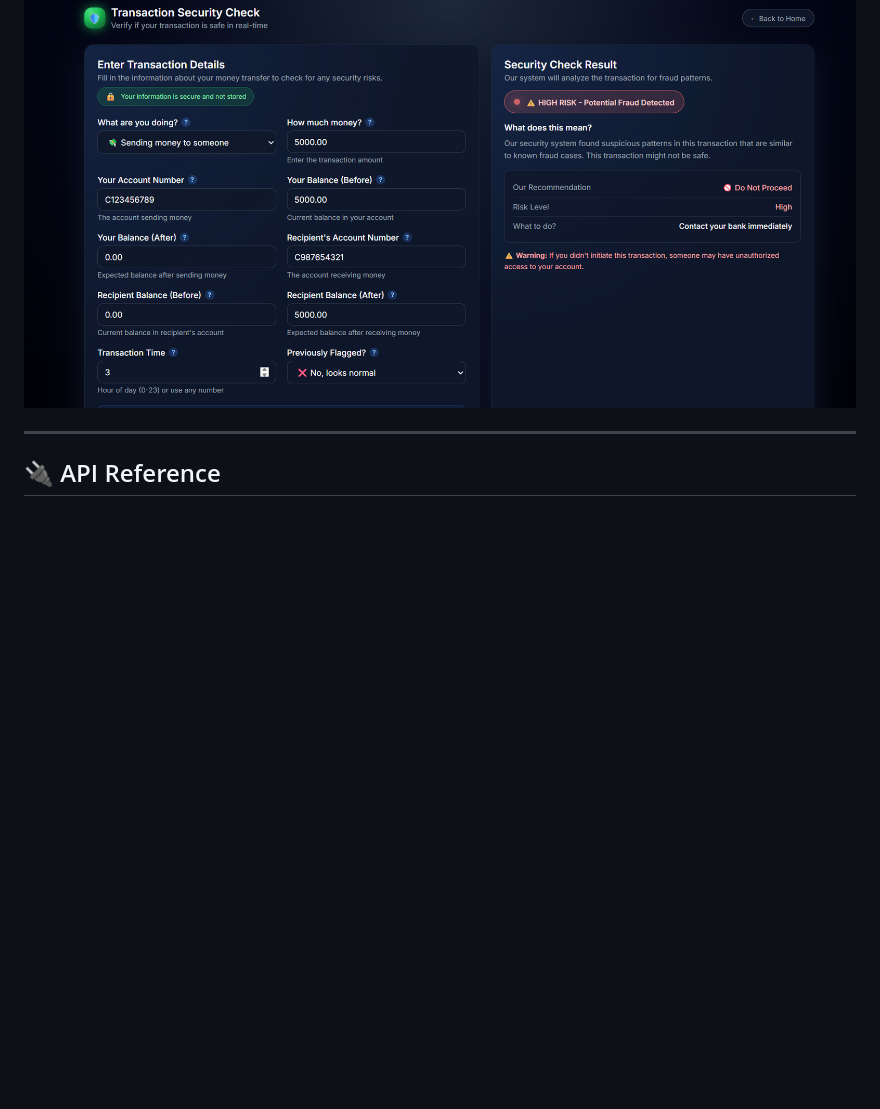
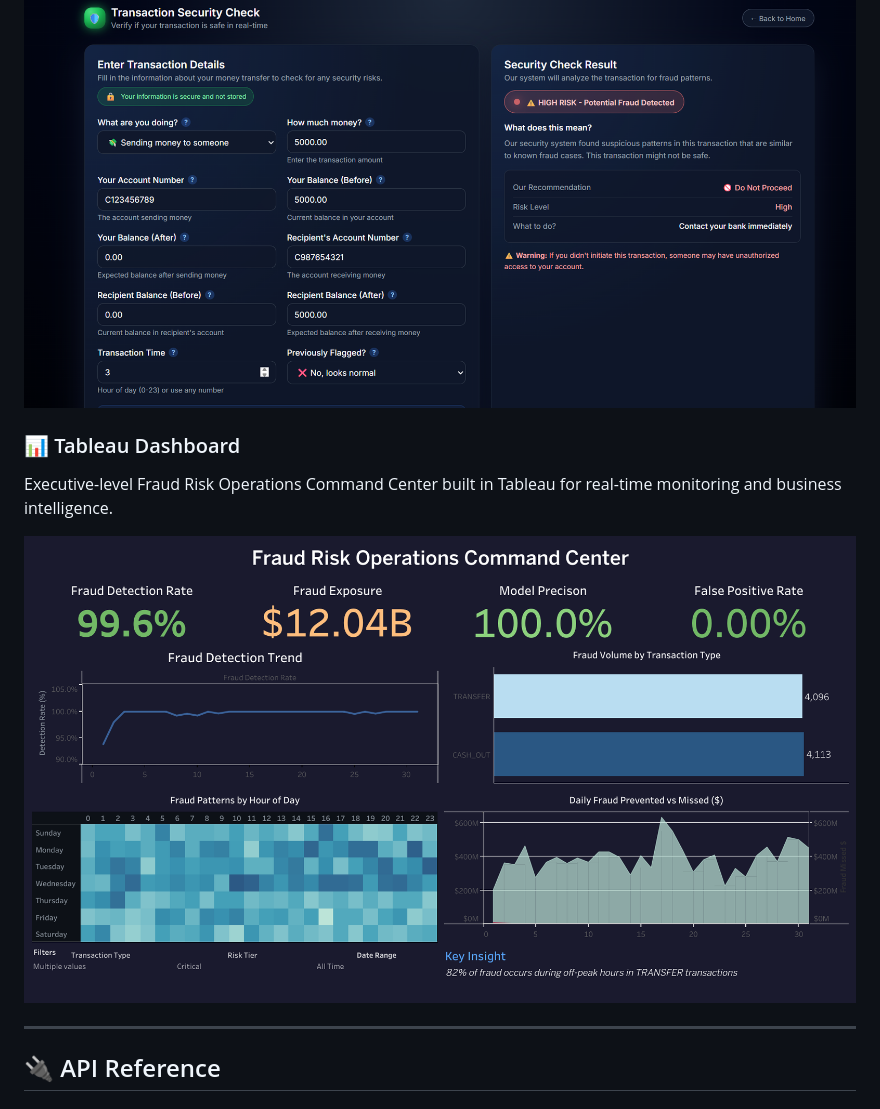
Before and after one commit to AyushPaderiya/fraud-detection-system, a Markdown page: README.md, the part around the change. Drawn GitHub-style; pictures changed too: assets/Dashboard.png (added); blank space fills up the shorter version.

Commit message:
docs: Add Tableau dashboard screenshot to README

```diff
--- a/README.md
+++ b/README.md
@@ -538,6 +538,12 @@ Example of a high-risk transaction flagged as fraudulent.
 
 ![Fraud Detection Alert](assets/fraud_alert.png)
 
+### 📊 Tableau Dashboard
+
+Executive-level Fraud Risk Operations Command Center built in Tableau for real-time monitoring and business intelligence.
+
+![Tableau Dashboard](assets/Dashboard.png)
+
 ---
 
 ## 🔌 API Reference
```
